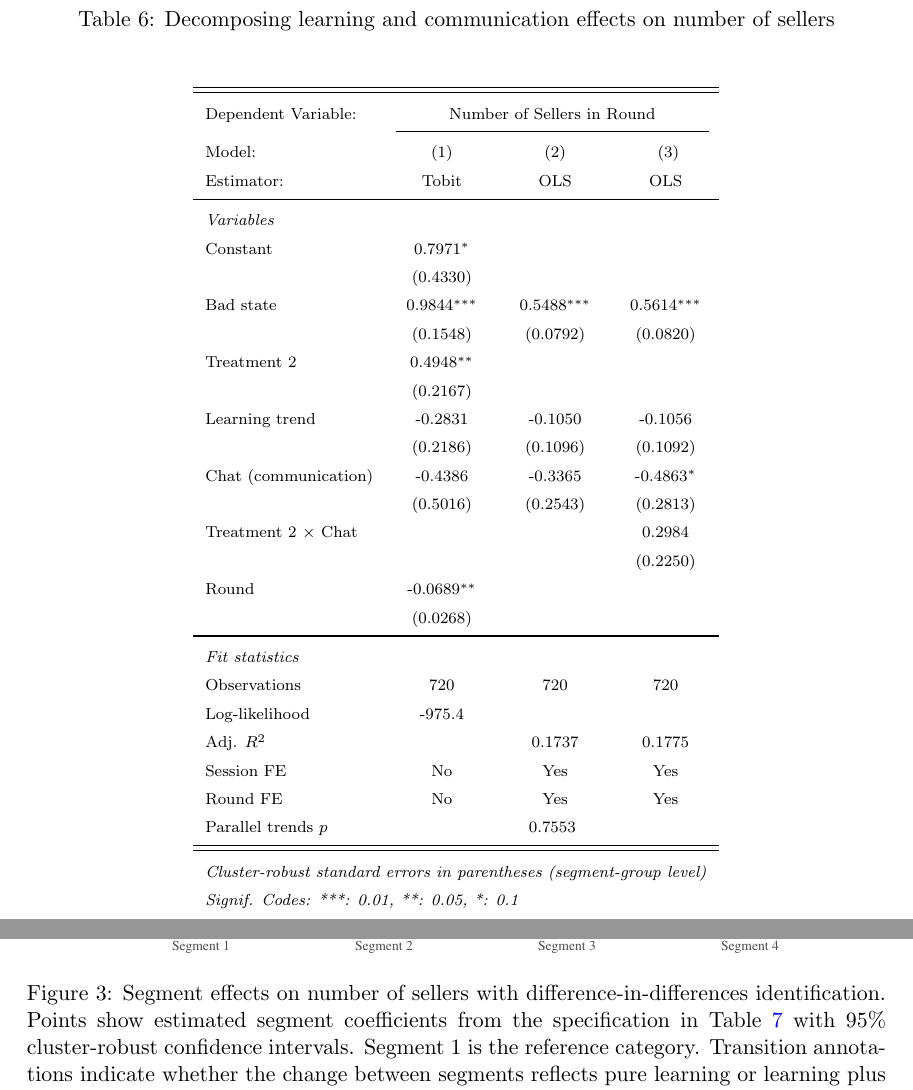
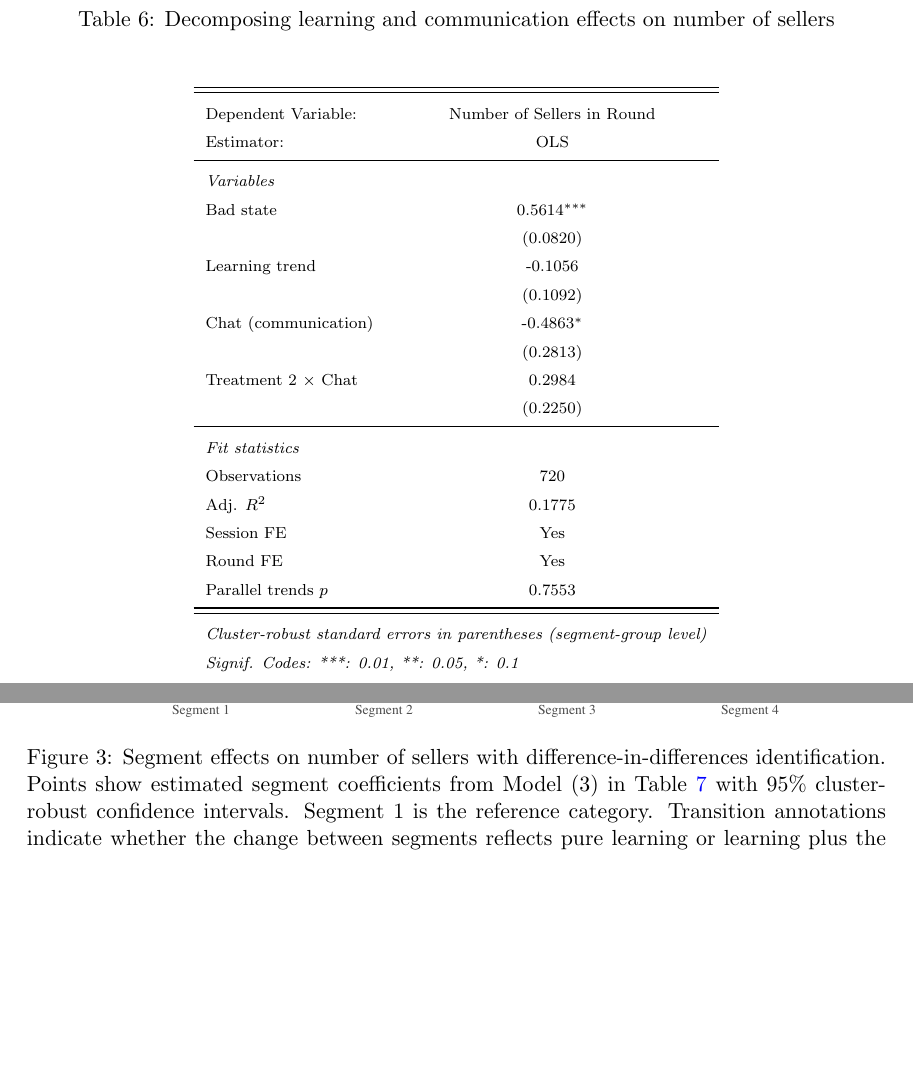
Before and after one commit to calebeynon/MarketRuns, a LaTeX document (analysis/paper/main.tex, which reads analysis/output/tables/did_learning_communication.tex): two parts of pages 21 and 22 of 54, joined at a grey line, cut so that both start at the same text, the shorter picture padded with empty space. Compiled offline with pdfLaTeX.

Commit message:
#100 Simplify DiD table to single model and fix stale comments
- Display only OLS session+round FE + treatment×chat interaction (Model 3)
- Remove unused Tobit and plain OLS model code (349 → 235 LOC)
- Fix stale "Table 5 Model 3" references in visualization script
- Specify Model (3) in event-study figure caption
- Remove dead n_clusters computation from extract_ols_fit

Co-Authored-By: Claude Opus 4.6 <noreply@anthropic.com>

```diff
--- a/analysis/output/tables/did_learning_communication.tex
+++ b/analysis/output/tables/did_learning_communication.tex
@@ -2,38 +2,29 @@
 \begingroup
 \centering
 \scriptsize
-\begin{tabular}{lccc}
+\begin{tabular}{lc}
    \tabularnewline \midrule \midrule
-   Dependent Variable: & \multicolumn{3}{c}{Number of Sellers in Round}\\
-   \cmidrule(lr){2-4}
-   Model:               & ~~~~~~(1)~~~~~~  & ~~~~~~(2)~~~~~~  & ~~~~~~(3)~~~~~~\\
-   Estimator:           & Tobit  & OLS  & OLS\\
+   Dependent Variable: & Number of Sellers in Round\\
+   Estimator:           & OLS\\
    \midrule
    \emph{Variables}\\
-   Constant                            & 0.7971$^{*}$ &  & \\
-                                       & (0.4330) &  & \\
-   Bad state                           & 0.9844$^{***}$ & 0.5488$^{***}$ & 0.5614$^{***}$\\
-                                       & (0.1548) & (0.0792) & (0.0820)\\
-   Treatment 2                         & 0.4948$^{**}$ &  & \\
-                                       & (0.2167) &  & \\
-   Learning trend                      & -0.2831 & -0.1050 & -0.1056\\
-                                       & (0.2186) & (0.1096) & (0.1092)\\
-   Chat (communication)                & -0.4386 & -0.3365 & -0.4863$^{*}$\\
-                                       & (0.5016) & (0.2543) & (0.2813)\\
-   Treatment 2 $\times$ Chat           &  &  & 0.2984\\
-                                       &  &  & (0.2250)\\
-   Round                               & -0.0689$^{**}$ &  & \\
-                                       & (0.0268) &  & \\
+   Bad state                           & 0.5614$^{***}$\\
+                                       & (0.0820)\\
+   Learning trend                      & -0.1056\\
+                                       & (0.1092)\\
+   Chat (communication)                & -0.4863$^{*}$\\
+                                       & (0.2813)\\
+   Treatment 2 $\times$ Chat           & 0.2984\\
+                                       & (0.2250)\\
    \midrule
    \emph{Fit statistics}\\
-   Observations                        & 720 & 720 & 720\\
-   Log-likelihood                      & -975.4 &  & \\
-   Adj. $R^{2}$                        &  & 0.1737 & 0.1775\\
-   Session FE                          & No & Yes & Yes\\
-   Round FE                            & No & Yes & Yes\\
-   Parallel trends $p$                 & \multicolumn{3}{c}{0.7553}\\
+   Observations                        & 720\\
+   Adj. $R^{2}$                        & 0.1775\\
+   Session FE                          & Yes\\
+   Round FE                            & Yes\\
+   Parallel trends $p$                 & 0.7553\\
    \midrule \midrule
-   \multicolumn{4}{l}{\emph{Cluster-robust standard errors in parentheses (segment-group level)}}\\
-   \multicolumn{4}{l}{\emph{Signif. Codes: ***: 0.01, **: 0.05, *: 0.1}}\\
+   \multicolumn{2}{l}{\emph{Cluster-robust standard errors in parentheses (segment-group level)}}\\
+   \multicolumn{2}{l}{\emph{Signif. Codes: ***: 0.01, **: 0.05, *: 0.1}}\\
 \end{tabular}
 \par\endgroup
--- a/analysis/paper/main.tex
+++ b/analysis/paper/main.tex
@@ -378,7 +378,7 @@ Segments 3 and 4, where chat is available, are associated with a significant dec
 \begin{figure}[H]
   \centering
   \includegraphics[width=0.8\linewidth]{did_segment_effects.pdf}
-  \caption{Segment effects on number of sellers with difference-in-differences identification. Points show estimated segment coefficients from the specification in Table~\ref{tab:tobit_n_sellers} with 95\% cluster-robust confidence intervals. Segment~1 is the reference category. Transition annotations indicate whether the change between segments reflects pure learning or learning plus the introduction of communication.}
+  \caption{Segment effects on number of sellers with difference-in-differences identification. Points show estimated segment coefficients from Model~(3) in Table~\ref{tab:tobit_n_sellers} with 95\% cluster-robust confidence intervals. Segment~1 is the reference category. Transition annotations indicate whether the change between segments reflects pure learning or learning plus the introduction of communication.}
   \label{fig:did_segment_effects}
 \end{figure}
 
```
Also changed, not shown: 2 other files.
